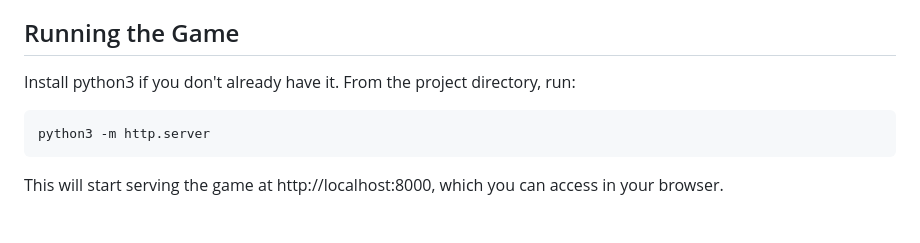
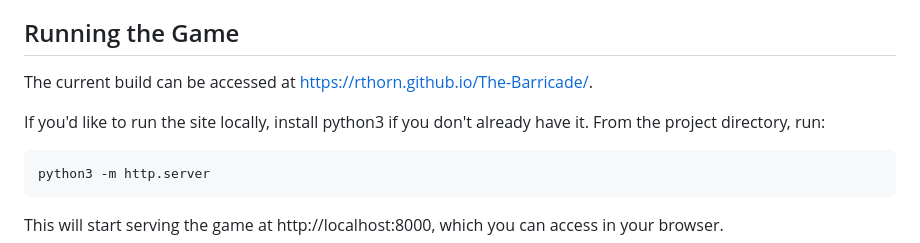
Before and after one commit to rthorn/The-Barricade, a Markdown page: README.md, the part around the change. Rendered like a GitHub page; blank space fills up the shorter version.

Commit message:
Add github page link to the readme

````diff
--- a/README.md
+++ b/README.md
@@ -4,7 +4,9 @@ The Barricade is a siege defense game inspired by *Les Miserables*'s depiction o
 
 ## Running the Game
 
-Install python3 if you don't already have it. From the project directory, run:
+The current build can be accessed at https://rthorn.github.io/The-Barricade/.
+
+If you'd like to run the site locally, install python3 if you don't already have it. From the project directory, run:
 
 ```bash
 python3 -m http.server
````
